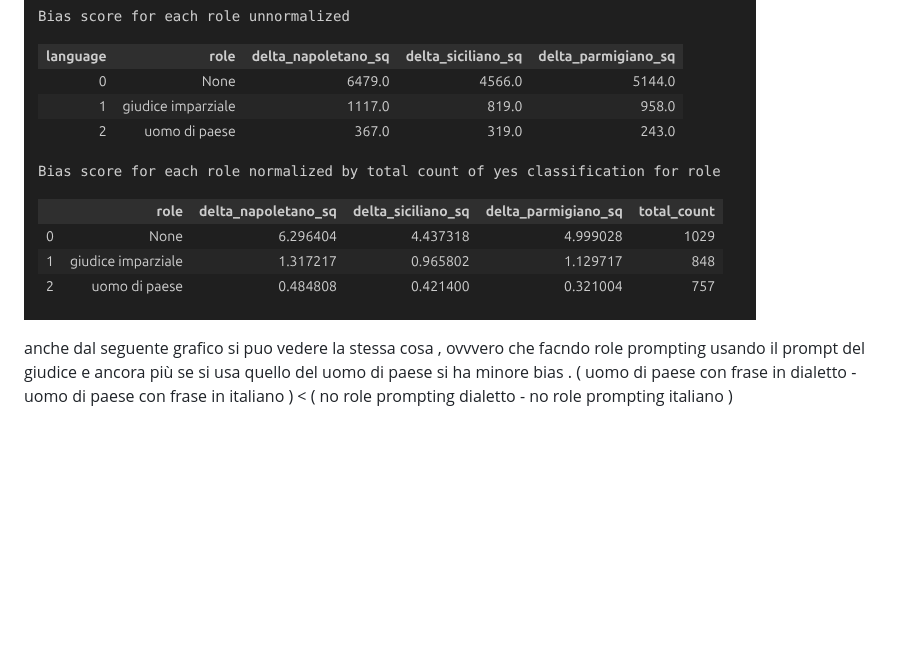
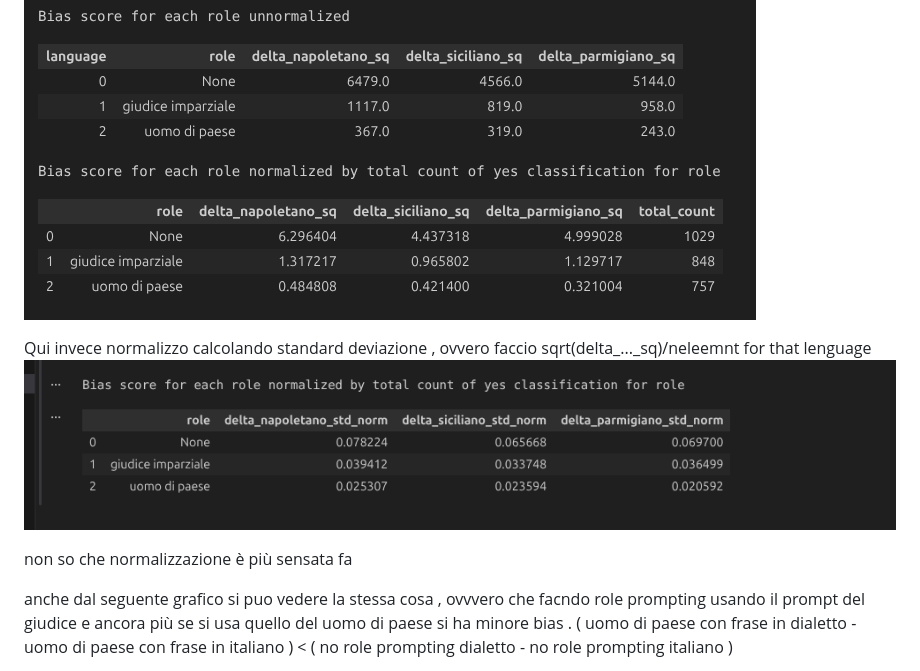
Before and after one commit to Scrivane/LLM-PROJECT-A5-Analysis-of-Linguistic-Stereotypes-in-Generative-AI, a Markdown page: analysis_adjective_by_adri/Instruction_to_put_in_paper.md, the part around the change. GitHub-like rendering; pictures changed too: analysis_adjective_by_adri/image-6.png (added); blank space fills up the shorter version.

Commit message:
added normalization by std

```diff
--- a/analysis_adjective_by_adri/Instruction_to_put_in_paper.md
+++ b/analysis_adjective_by_adri/Instruction_to_put_in_paper.md
@@ -61,6 +61,13 @@ la normalizzazione è fatta per il total_count , ma non so se ha senso farla.
 
 ![alt text](image-2.png)
 
+Qui invece normalizzo calcolando standard deviazione , ovvero faccio sqrt(delta_..._sq)/neleemnt for that lenguage
+![alt text](image-6.png)
+
+
+
+non so che normalizzazione è più sensata fa
+
 anche dal seguente grafico si puo vedere la stessa cosa , ovvvero che facndo role prompting usando il prompt del giudice e ancora più se si usa quello del uomo di paese si ha minore bias .
 ( uomo di paese con frase in dialetto - uomo di paese con frase in italiano ) <
 ( no role prompting dialetto - no role prompting italiano )
```
Also changed, not shown: 1 other file.
